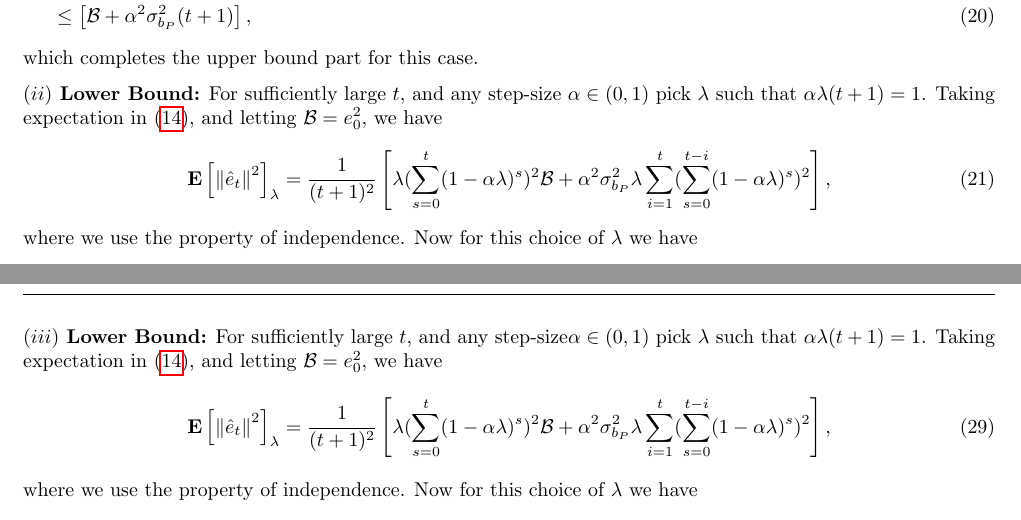
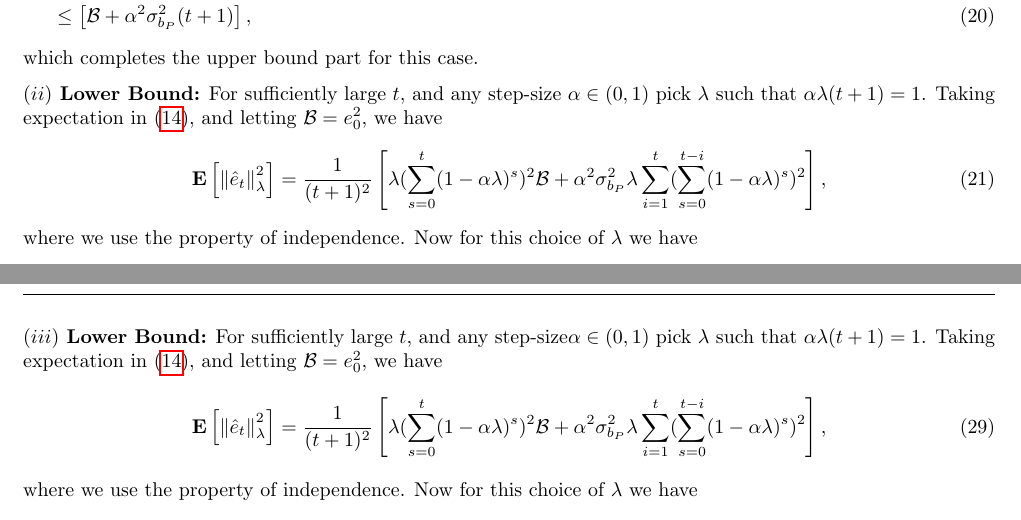
Before and after one commit to chandrurec5/flsa_aistats, a LaTeX paper (flsa.tex, which reads linal.tex): two parts of pages 16 and 17 of 18, joined at a grey line, cut so that both start at the same text. Compiled offline with pdfLaTeX.

Commit message:
minor_edits

```diff
--- a/linal.tex
+++ b/linal.tex
@@ -422,7 +422,7 @@ which completes the upper bound part for this case.
 \textbf{$(ii)$ Lower Bound:}
 For sufficiently large $t$, and any step-size $\alpha \in (0,1)$ pick $\lambda$ such that $\alpha \lambda (t+1)=1$. Taking expectation in \eqref{eq:onederr}, and letting $\B=e_0^2$, we have
 \begin{align}\label{eq:intererr}
-\EE{\norm{\eh_t}^2}_{\lambda}=\frac{1}{(t+1)^2}\left[ \lambda (\sum_{s=0}^t(1-\alpha \lambda)^s)^2 \B+ \alpha^2\sigma^2_{b_P}\lambda \sum_{i=1}^t (\sum_{s=0}^{t-i} (1-\alpha \lambda)^s)^2\right],
+\EE{\norm{\eh_t}^2_{\lambda}}=\frac{1}{(t+1)^2}\left[ \lambda (\sum_{s=0}^t(1-\alpha \lambda)^s)^2 \B+ \alpha^2\sigma^2_{b_P}\lambda \sum_{i=1}^t (\sum_{s=0}^{t-i} (1-\alpha \lambda)^s)^2\right],
 \end{align}
 where we use the property of independence. Now for this choice of $\lambda$ we have
 \begin{align}
@@ -447,7 +447,7 @@ This completes the upper bound part for this case.
 \textbf{$(iii)$ Lower Bound:}
 For sufficiently large $t$, and any step-size$\alpha \in (0,1)$ pick $\lambda$ such that $\alpha \lambda (t+1)=1$. Taking expectation in \eqref{eq:onederr}, and letting $\B=e_0^2$, we have
 \begin{align}\label{eq:intererr}
-\EE{\norm{\eh_t}^2}_{\lambda}=\frac{1}{(t+1)^2}\left[ \lambda (\sum_{s=0}^t(1-\alpha \lambda)^s)^2 \B+ \alpha^2\sigma^2_{b_P}\lambda \sum_{i=1}^t (\sum_{s=0}^{t-i} (1-\alpha \lambda)^s)^2\right],
+\EE{\norm{\eh_t}^2_{\lambda}}=\frac{1}{(t+1)^2}\left[ \lambda (\sum_{s=0}^t(1-\alpha \lambda)^s)^2 \B+ \alpha^2\sigma^2_{b_P}\lambda \sum_{i=1}^t (\sum_{s=0}^{t-i} (1-\alpha \lambda)^s)^2\right],
 \end{align}
 where we use the property of independence. Now for this choice of $\lambda$ we have
 \begin{align}
```
